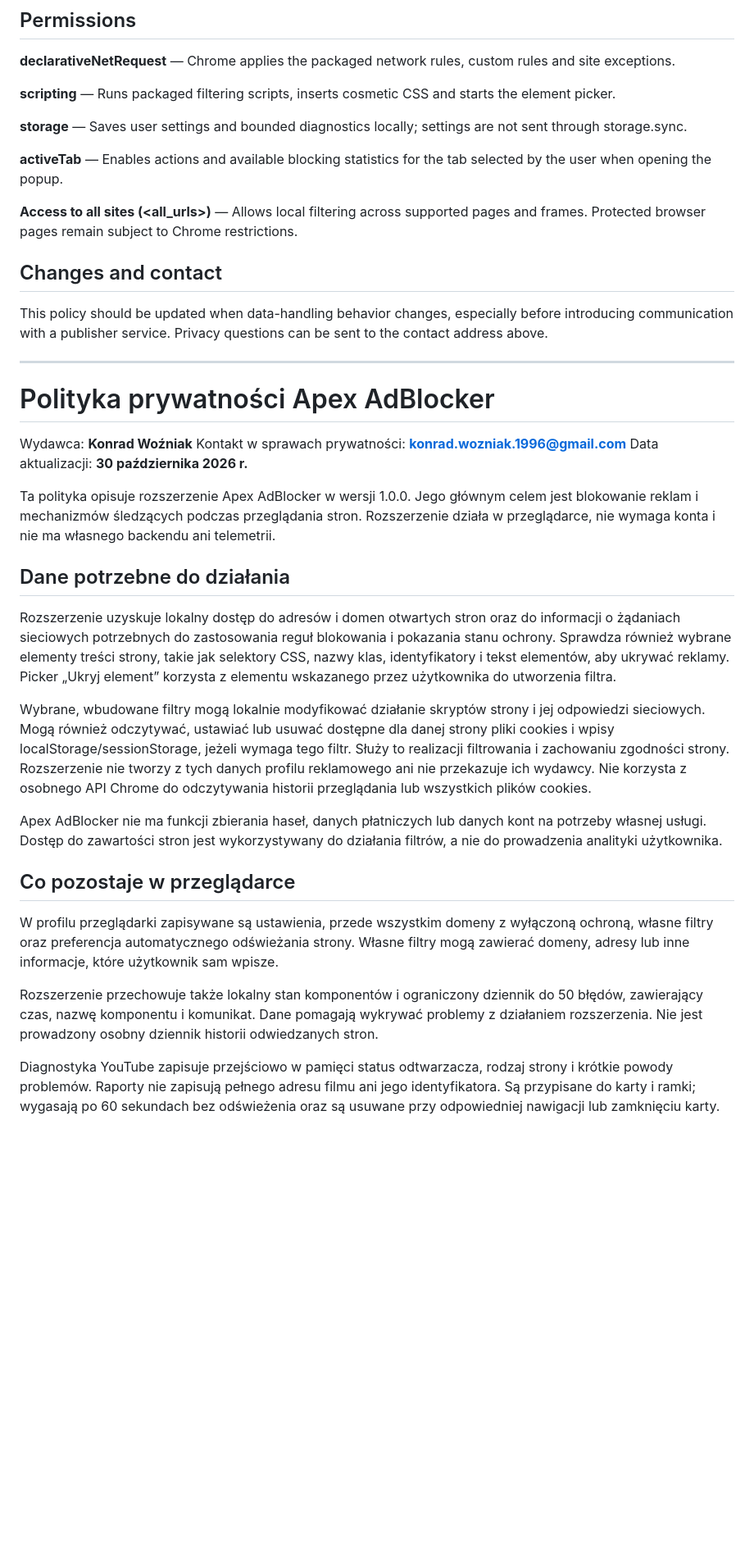
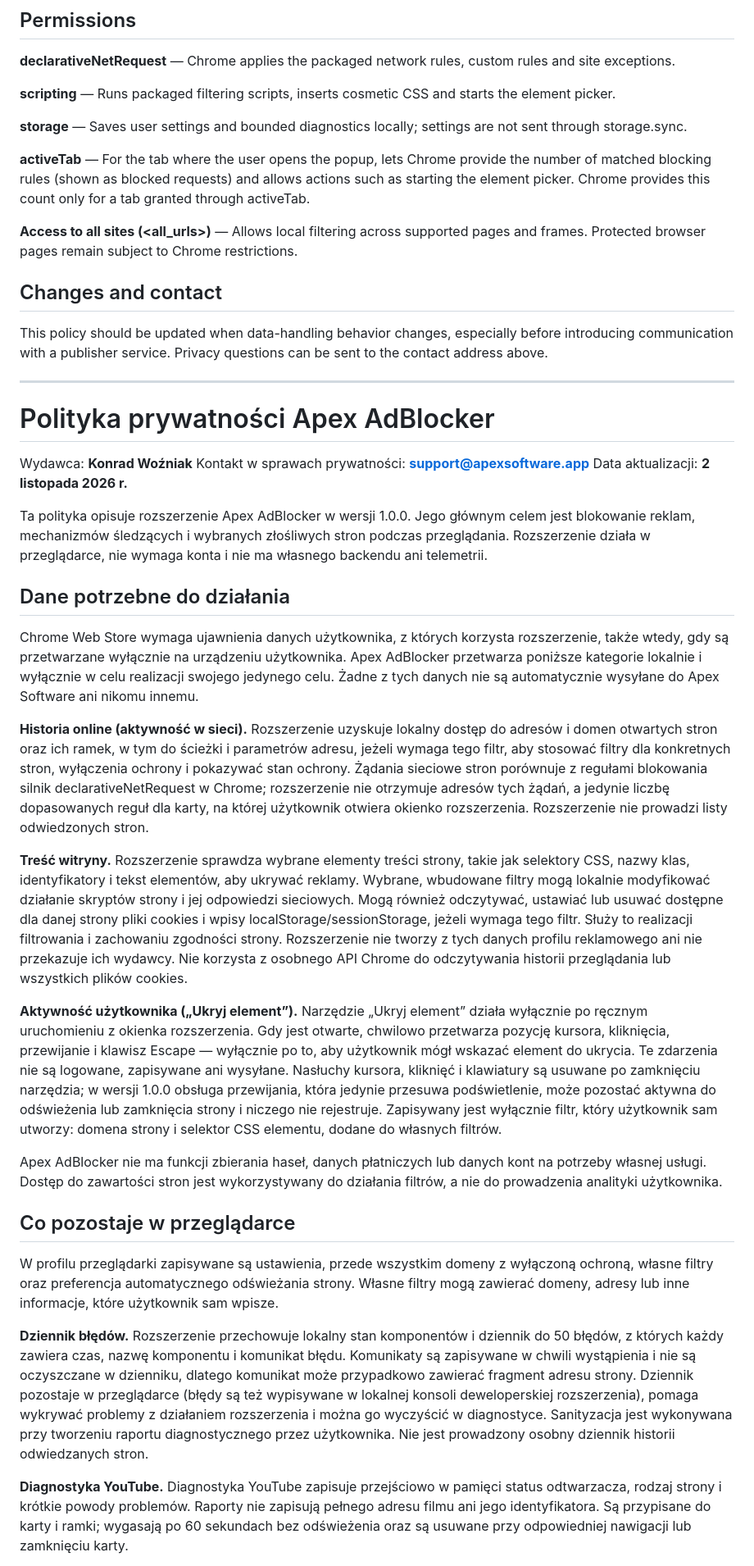
Before and after one commit to Bonziuu/Apex-AdBlocker, a Markdown page: PRIVACY.md, the part around one of its changes. Shown at 82% size. GitHub-like rendering; blank space fills up the shorter version.

```diff
--- a/PRIVACY.md
+++ b/PRIVACY.md
@@ -54,7 +62,7 @@ The extension does not use `chrome.storage.sync` to transmit settings. Browser-p
 
 **storage** — Saves user settings and bounded diagnostics locally; settings are not sent through storage.sync.
 
-**activeTab** — Enables actions and available blocking statistics for the tab selected by the user when opening the popup.
+**activeTab** — For the tab where the user opens the popup, lets Chrome provide the number of matched blocking rules (shown as blocked requests) and allows actions such as starting the element picker. Chrome provides this count only for a tab granted through activeTab.
 
 **Access to all sites (<all_urls>)** — Allows local filtering across supported pages and frames. Protected browser pages remain subject to Chrome restrictions.
 
@@ -67,16 +75,20 @@ This policy should be updated when data-handling behavior changes, especially be
 # Polityka prywatności Apex AdBlocker
 
 Wydawca: **Konrad Woźniak**
-Kontakt w sprawach prywatności: **konrad.wozniak.1996@gmail.com**
-Data aktualizacji: **30 października 2026 r.**
+Kontakt w sprawach prywatności: **support@apexsoftware.app**
+Data aktualizacji: **2 listopada 2026 r.**
 
-Ta polityka opisuje rozszerzenie Apex AdBlocker w wersji 1.0.0. Jego głównym celem jest blokowanie reklam i mechanizmów śledzących podczas przeglądania stron. Rozszerzenie działa w przeglądarce, nie wymaga konta i nie ma własnego backendu ani telemetrii.
+Ta polityka opisuje rozszerzenie Apex AdBlocker w wersji 1.0.0. Jego głównym celem jest blokowanie reklam, mechanizmów śledzących i wybranych złośliwych stron podczas przeglądania. Rozszerzenie działa w przeglądarce, nie wymaga konta i nie ma własnego backendu ani telemetrii.
 
 ## Dane potrzebne do działania
 
-Rozszerzenie uzyskuje lokalny dostęp do adresów i domen otwartych stron oraz do informacji o żądaniach sieciowych potrzebnych do zastosowania reguł blokowania i pokazania stanu ochrony. Sprawdza również wybrane elementy treści strony, takie jak selektory CSS, nazwy klas, identyfikatory i tekst elementów, aby ukrywać reklamy. Picker „Ukryj element” korzysta z elementu wskazanego przez użytkownika do utworzenia filtra.
+Chrome Web Store wymaga ujawnienia danych użytkownika, z których korzysta rozszerzenie, także wtedy, gdy są przetwarzane wyłącznie na urządzeniu użytkownika. Apex AdBlocker przetwarza poniższe kategorie lokalnie i wyłącznie w celu realizacji swojego jedynego celu. Żadne z tych danych nie są automatycznie wysyłane do Apex Software ani nikomu innemu.
 
-Wybrane, wbudowane filtry mogą lokalnie modyfikować działanie skryptów strony i jej odpowiedzi sieciowych. Mogą również odczytywać, ustawiać lub usuwać dostępne dla danej strony pliki cookies i wpisy localStorage/sessionStorage, jeżeli wymaga tego filtr. Służy to realizacji filtrowania i zachowaniu zgodności strony. Rozszerzenie nie tworzy z tych danych profilu reklamowego ani nie przekazuje ich wydawcy. Nie korzysta z osobnego API Chrome do odczytywania historii przeglądania lub wszystkich plików cookies.
+**Historia online (aktywność w sieci).** Rozszerzenie uzyskuje lokalny dostęp do adresów i domen otwartych stron oraz ich ramek, w tym do ścieżki i parametrów adresu, jeżeli wymaga tego filtr, aby stosować filtry dla konkretnych stron, wyłączenia ochrony i pokazywać stan ochrony. Żądania sieciowe stron porównuje z regułami blokowania silnik declarativeNetRequest w Chrome; rozszerzenie nie otrzymuje adresów tych żądań, a jedynie liczbę dopasowanych reguł dla karty, na której użytkownik otwiera okienko rozszerzenia. Rozszerzenie nie prowadzi listy odwiedzonych stron.
+
+**Treść witryny.** Rozszerzenie sprawdza wybrane elementy treści strony, takie jak selektory CSS, nazwy klas, identyfikatory i tekst elementów, aby ukrywać reklamy. Wybrane, wbudowane filtry mogą lokalnie modyfikować działanie skryptów strony i jej odpowiedzi sieciowych. Mogą również odczytywać, ustawiać lub usuwać dostępne dla danej strony pliki cookies i wpisy localStorage/sessionStorage, jeżeli wymaga tego filtr. Służy to realizacji filtrowania i zachowaniu zgodności strony. Rozszerzenie nie tworzy z tych danych profilu reklamowego ani nie przekazuje ich wydawcy. Nie korzysta z osobnego API Chrome do odczytywania historii przeglądania lub wszystkich plików cookies.
+
+**Aktywność użytkownika („Ukryj element”).** Narzędzie „Ukryj element” działa wyłącznie po ręcznym uruchomieniu z okienka rozszerzenia. Gdy jest otwarte, chwilowo przetwarza pozycję kursora, kliknięcia, przewijanie i klawisz Escape — wyłącznie po to, aby użytkownik mógł wskazać element do ukrycia. Te zdarzenia nie są logowane, zapisywane ani wysyłane. Nasłuchy kursora, kliknięć i klawiatury są usuwane po zamknięciu narzędzia; w wersji 1.0.0 obsługa przewijania, która jedynie przesuwa podświetlenie, może pozostać aktywna do odświeżenia lub zamknięcia strony i niczego nie rejestruje. Zapisywany jest wyłącznie filtr, który użytkownik sam utworzy: domena strony i selektor CSS elementu, dodane do własnych filtrów.
 
 Apex AdBlocker nie ma funkcji zbierania haseł, danych płatniczych lub danych kont na potrzeby własnej usługi. Dostęp do zawartości stron jest wykorzystywany do działania filtrów, a nie do prowadzenia analityki użytkownika.
 
@@ -84,7 +96,7 @@ Apex AdBlocker nie ma funkcji zbierania haseł, danych płatniczych lub danych k
 
 W profilu przeglądarki zapisywane są ustawienia, przede wszystkim domeny z wyłączoną ochroną, własne filtry oraz preferencja automatycznego odświeżania strony. Własne filtry mogą zawierać domeny, adresy lub inne informacje, które użytkownik sam wpisze.
 
-Rozszerzenie przechowuje także lokalny stan komponentów i ograniczony dziennik do 50 błędów, zawierający czas, nazwę komponentu i komunikat. Dane pomagają wykrywać problemy z działaniem rozszerzenia. Nie jest prowadzony osobny dziennik historii odwiedzanych stron.
+**Dziennik błędów.** Rozszerzenie przechowuje lokalny stan komponentów i dziennik do 50 błędów, z których każdy zawiera czas, nazwę komponentu i komunikat błędu. Komunikaty są zapisywane w chwili wystąpienia i nie są oczyszczane w dzienniku, dlatego komunikat może przypadkowo zawierać fragment adresu strony. Dziennik pozostaje w przeglądarce (błędy są też wypisywane w lokalnej konsoli deweloperskiej rozszerzenia), pomaga wykrywać problemy z działaniem rozszerzenia i można go wyczyścić w diagnostyce. Sanityzacja jest wykonywana przy tworzeniu raportu diagnostycznego przez użytkownika. Nie jest prowadzony osobny dziennik historii odwiedzanych stron.
 
-Diagnostyka YouTube zapisuje przejściowo w pamięci status odtwarzacza, rodzaj strony i krótkie powody problemów. Raporty nie zapisują pełnego adresu filmu ani jego identyfikatora. Są przypisane do karty i ramki; wygasają po 60 sekundach bez odświeżenia oraz są usuwane przy odpowiedniej nawigacji lub zamknięciu karty.
+**Diagnostyka YouTube.** Diagnostyka YouTube zapisuje przejściowo w pamięci status odtwarzacza, rodzaj strony i krótkie powody problemów. Raporty nie zapisują pełnego adresu filmu ani jego identyfikatora. Są przypisane do karty i ramki; wygasają po 60 sekundach bez odświeżenia oraz są usuwane przy odpowiedniej nawigacji lub zamknięciu karty.
 
```
Also changed, not shown: other parts of PRIVACY.md (+26 -14 lines).
